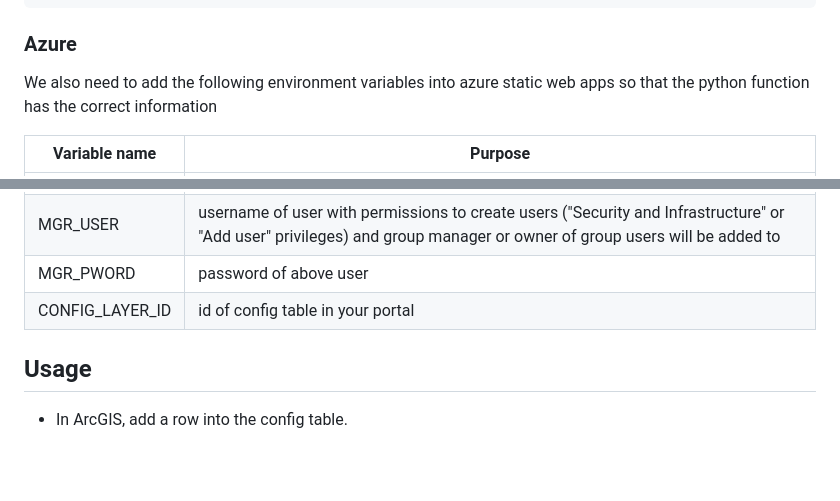
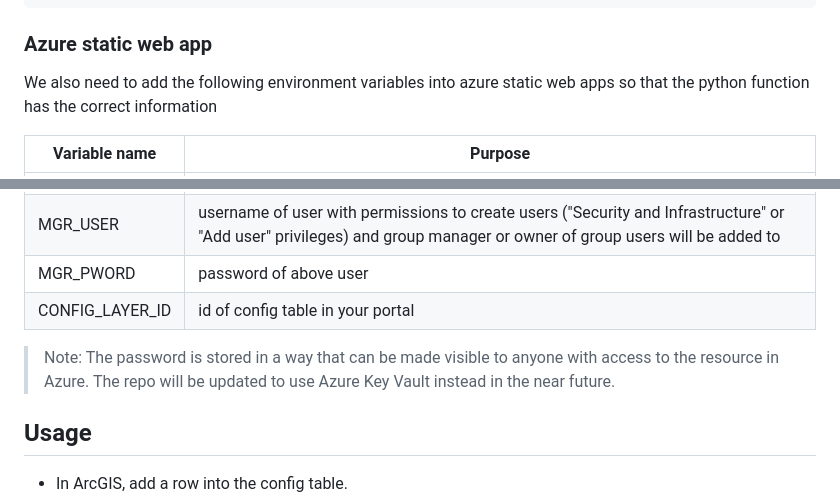
Before and after one commit to keiranbray/arcgis-self-service-onboarding, a Markdown page: README.md, 2 parts joined by grey strips. Rendered like a GitHub page; blank space fills up the shorter version.

````diff
--- a/README.md
+++ b/README.md
@@ -77,7 +77,7 @@ Add the following code to the yaml file under .github\workflows (see example in
           done
 ```
 
-### Azure
+### Azure static web app
 We also need to add the following environment variables into azure static web apps so that the python function has the correct information
 
 | Variable name | Purpose |
@@ -89,6 +89,7 @@ We also need to add the following environment variables into azure static web ap
 |MGR_PWORD | password of above user|
 |CONFIG_LAYER_ID | id of config table in your portal|
 
+> Note: The password is stored in a way that can be made visible to anyone with access to the resource in Azure. The repo will be updated to use Azure Key Vault instead in the near future.
 
 ## Usage
 - In ArcGIS, add a row into the config table.
````
